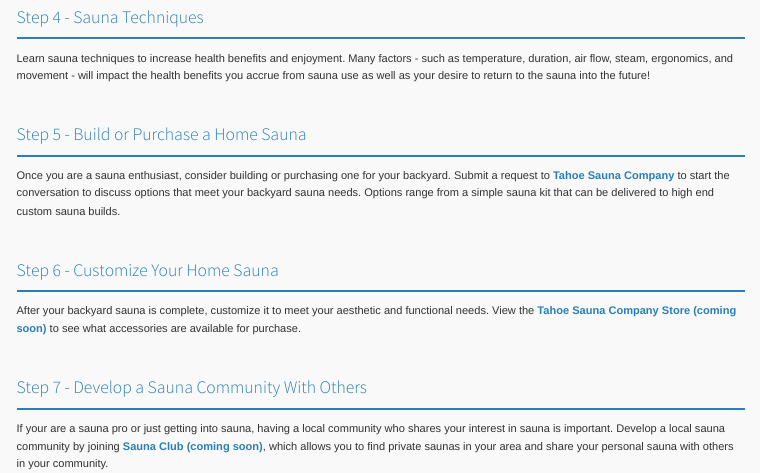
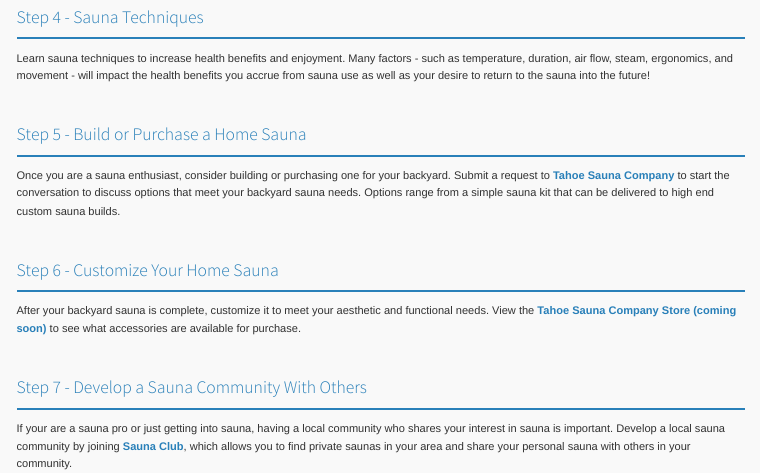
Before and after one commit to tahoesaunaco/7stepsauna, a Quarto document (index.qmd): the page in a window 1100 px wide, from 790 px down. Rendered offline with R 4.5, knitr and Pandoc in place of Quarto, with nearby package versions; menus at the side of the page are left out.

Commit message:
Add files via upload

```diff
--- a/index.qmd
+++ b/index.qmd
@@ -22,12 +22,12 @@
 
 ### Step 5 - Build or Purchase a Home Sauna
 
-Once you are a sauna enthusiast, consider building or purchasing one for your backyard. Submit a request to [Tahoe Sauna Company](https://subscribepage.io/tahoesaunaco) to start the conversation to discuss options that meet your backyard sauna needs. Options range from a simple sauna kit that can be delivered to high end custom sauna builds.
+Once you are a sauna enthusiast, consider building or purchasing one for your backyard. Submit a request to [Tahoe Sauna Company](https://tahoesaunacompany.com) to start the conversation to discuss options that meet your backyard sauna needs. Options range from a simple sauna kit that can be delivered to high end custom sauna builds.
 
 ### Step 6 - Customize Your Home Sauna
 
-After your backyard sauna is complete, customize it to meet your aesthetic and functional needs. View the [Tahoe Sauna Company Store (coming soon)](https://subscribepage.io/tahoesaunaco) to see what accessories are available for purchase.
+After your backyard sauna is complete, customize it to meet your aesthetic and functional needs. View the [Tahoe Sauna Company Store (coming soon)](https://tahoesaunacompany.com) to see what accessories are available for purchase.
 
 ### Step 7 - Develop a Sauna Community With Others
 
-If your are a sauna pro or just getting into sauna, having a local community who shares your interest in sauna is important. Develop a local sauna community by joining [Sauna Club (coming soon)](https://subscribepage.io/tahoesaunaco), which allows you to find private saunas in your area and share your personal sauna with others in your community.
+If your are a sauna pro or just getting into sauna, having a local community who shares your interest in sauna is important. Develop a local sauna community by joining [Sauna Club ](https://tahoesaunacompany.shinyapps.io/saunaclub/), which allows you to find private saunas in your area and share your personal sauna with others in your community.
```
